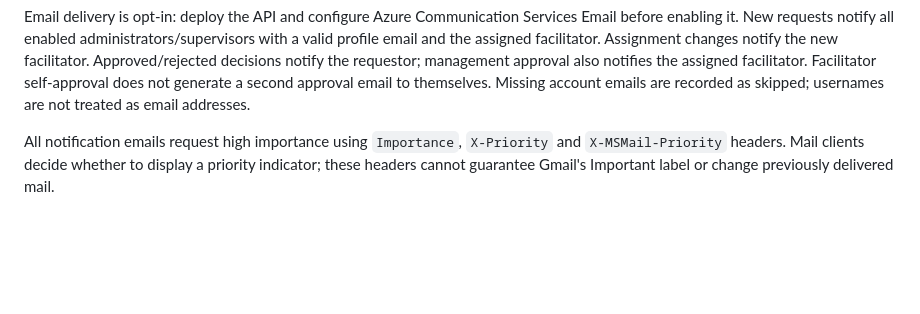
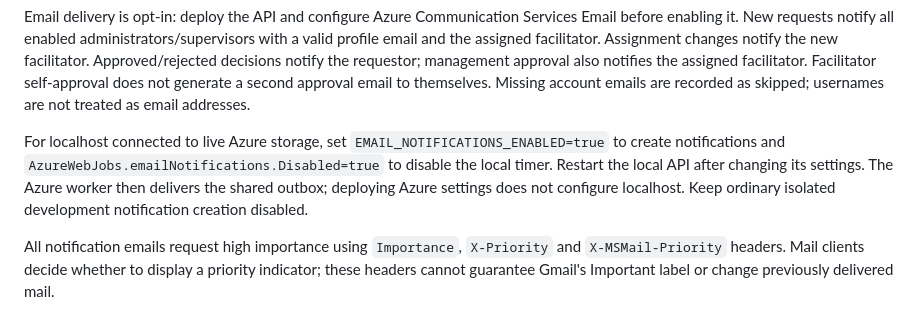
Before and after one commit to lloydismael/Seller-Development-Request-Form, a Markdown page: README.md, the part around the change. Drawn GitHub-style; blank space fills up the shorter version.

Commit message:
docs: update README to include localhost email notification settings

```diff
--- a/README.md
+++ b/README.md
@@ -43,6 +43,12 @@ new facilitator. Approved/rejected decisions notify the requestor; management ap
 also notifies the assigned facilitator. Facilitator self-approval does not generate a
 second approval email to themselves. Missing account emails are recorded as skipped; usernames
 are not treated as email addresses.
+
+For localhost connected to live Azure storage, set `EMAIL_NOTIFICATIONS_ENABLED=true`
+to create notifications and `AzureWebJobs.emailNotifications.Disabled=true` to disable
+the local timer. Restart the local API after changing its settings. The Azure worker
+then delivers the shared outbox; deploying Azure settings does not configure localhost.
+Keep ordinary isolated development notification creation disabled.
 
 All notification emails request high importance using `Importance`, `X-Priority` and
 `X-MSMail-Priority` headers. Mail clients decide whether to display a priority indicator;
```
